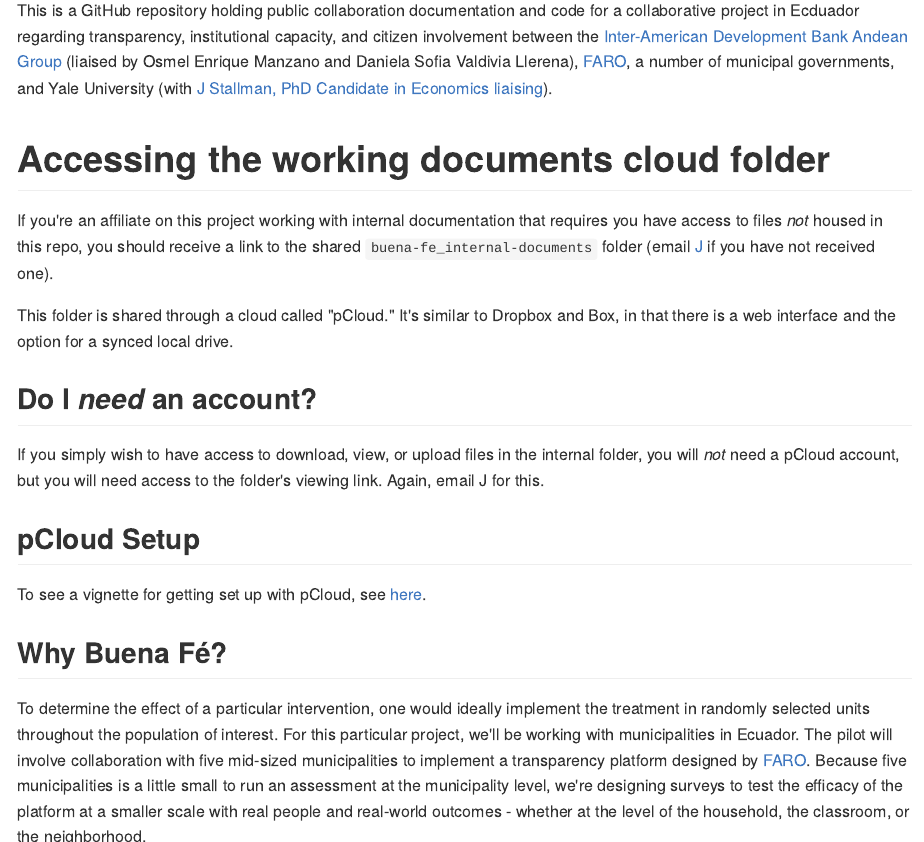
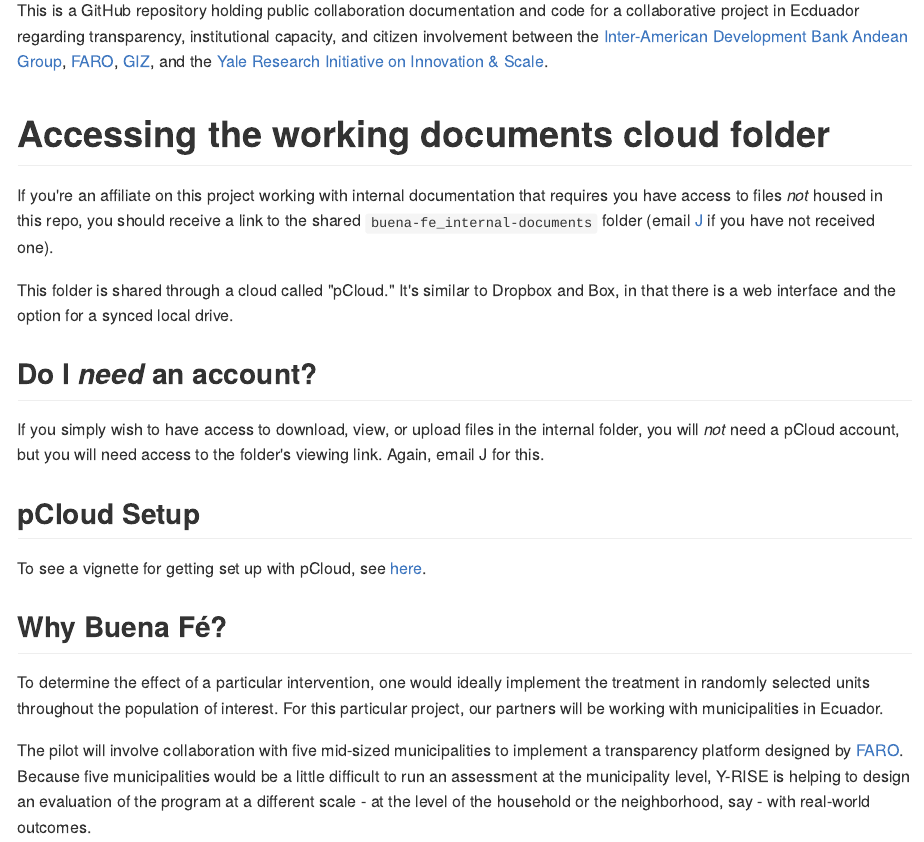
Before and after one commit to stallman-j/buena-fe, an R Markdown document (README.Rmd): the page in a window 1100 px wide, from 110 px down, and a second part further down, joined at a grey line. The pictures show the output file README.md that the author committed with the source, drawn offline in the style of GitHub.

Commit message:
Update README

```diff
--- a/README.Rmd
+++ b/README.Rmd
@@ -11,8 +11,7 @@
 
 # Buena Fé
 
-This is a GitHub repository holding public collaboration documentation and code for a collaborative project in Ecduador regarding transparency, institutional capacity, and citizen involvement between the [Inter-American Development Bank Andean Group](https://www.iadb.org/en/who-we-are/how-we-are-organized/departments-offices-and-sectors/country-department-andean-group) (liaised by Osmel Enrique Manzano and Daniela Sofia Valdivia Llerena), [FARO](https://grupofaro.org/areas-de-trabajo/extrayendo-transparencia/), a number of municipal governments, and Yale University (with [J Stallman, PhD Candidate in Economics liaising](https://stallman-j.github.io/)).
-
+This is a GitHub repository holding public collaboration documentation and code for a collaborative project in Ecduador regarding transparency, institutional capacity, and citizen involvement between the [Inter-American Development Bank Andean Group](https://www.iadb.org/en/who-we-are/how-we-are-organized/departments-offices-and-sectors/country-department-andean-group), [FARO](https://grupofaro.org/areas-de-trabajo/extrayendo-transparencia/), [GIZ](https://www.giz.de/en/html/index.html), and the [Yale Research Initiative on Innovation & Scale](https://yrise.yale.edu/).
 
 # Accessing the working documents cloud folder
 
@@ -30,7 +29,9 @@
 
 ## Why Buena Fé?
 
-To determine the effect of a particular intervention, one would ideally implement the treatment in randomly selected units throughout the population of interest. For this particular project, we'll be working with municipalities in Ecuador. The pilot will involve collaboration with five mid-sized municipalities to implement a transparency platform designed by [FARO](https://grupofaro.org/). Because five municipalities is a little small to run an assessment at the municipality level, we're designing surveys to test the efficacy of the platform at a smaller scale with real people and real-world outcomes - whether at the level of the household, the classroom, or the neighborhood.
+To determine the effect of a particular intervention, one would ideally implement the treatment in randomly selected units throughout the population of interest. For this particular project, our partners will be working with municipalities in Ecuador.
+
+The pilot will involve collaboration with five mid-sized municipalities to implement a transparency platform designed by [FARO](https://grupofaro.org/). Because five municipalities would be a little difficult to run an assessment at the municipality level, Y-RISE is helping to design an evaluation of the program at a different scale - at the level of the household or the neighborhood, say - with real-world outcomes.
 
 Once we've determined from the pilot phase of the project how best to design the platform and its rollout so it can help improve the relationship between the government and the citizenry, we'll use what we've learned to roll the program out nationally.
 
```
Also changed, not shown: README.md.
